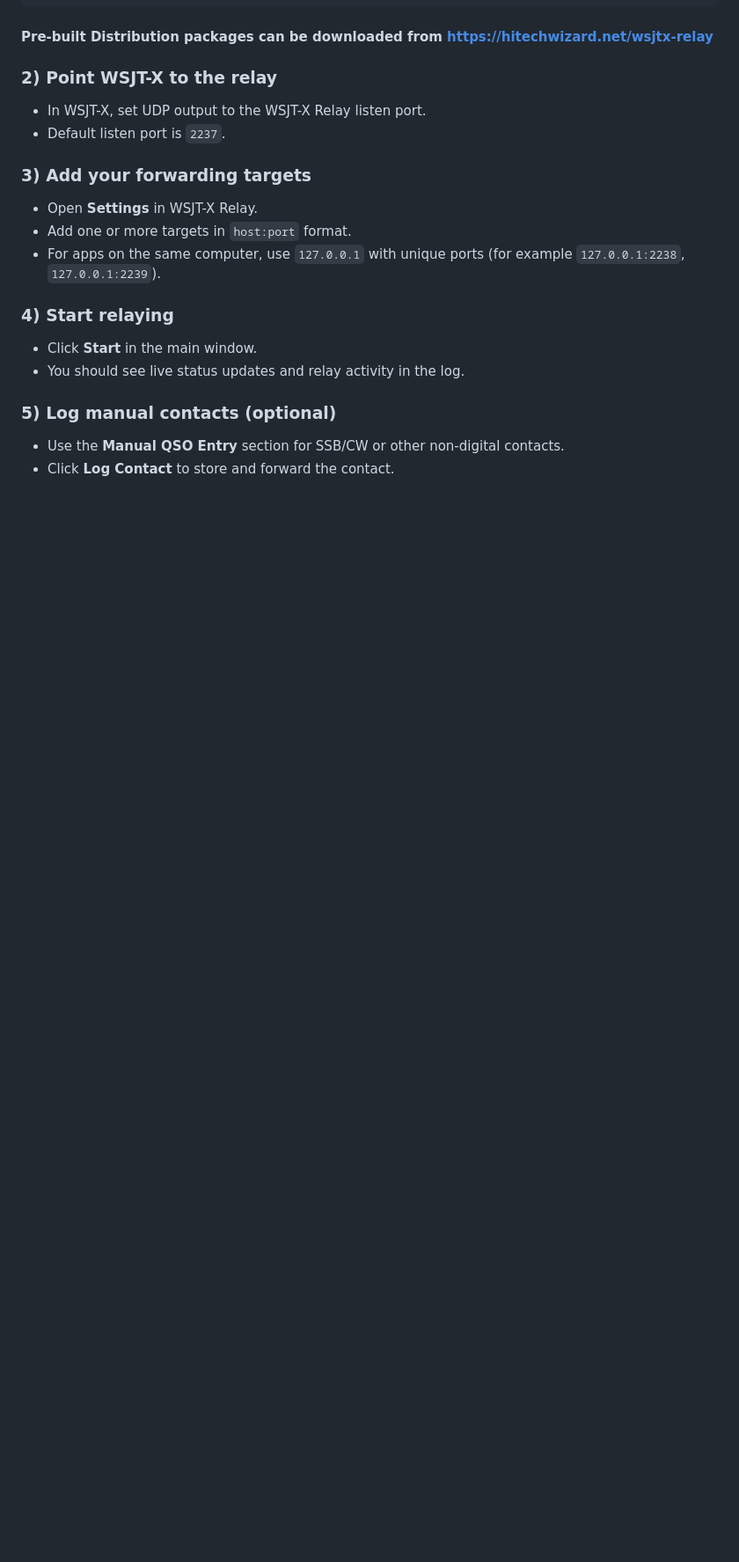
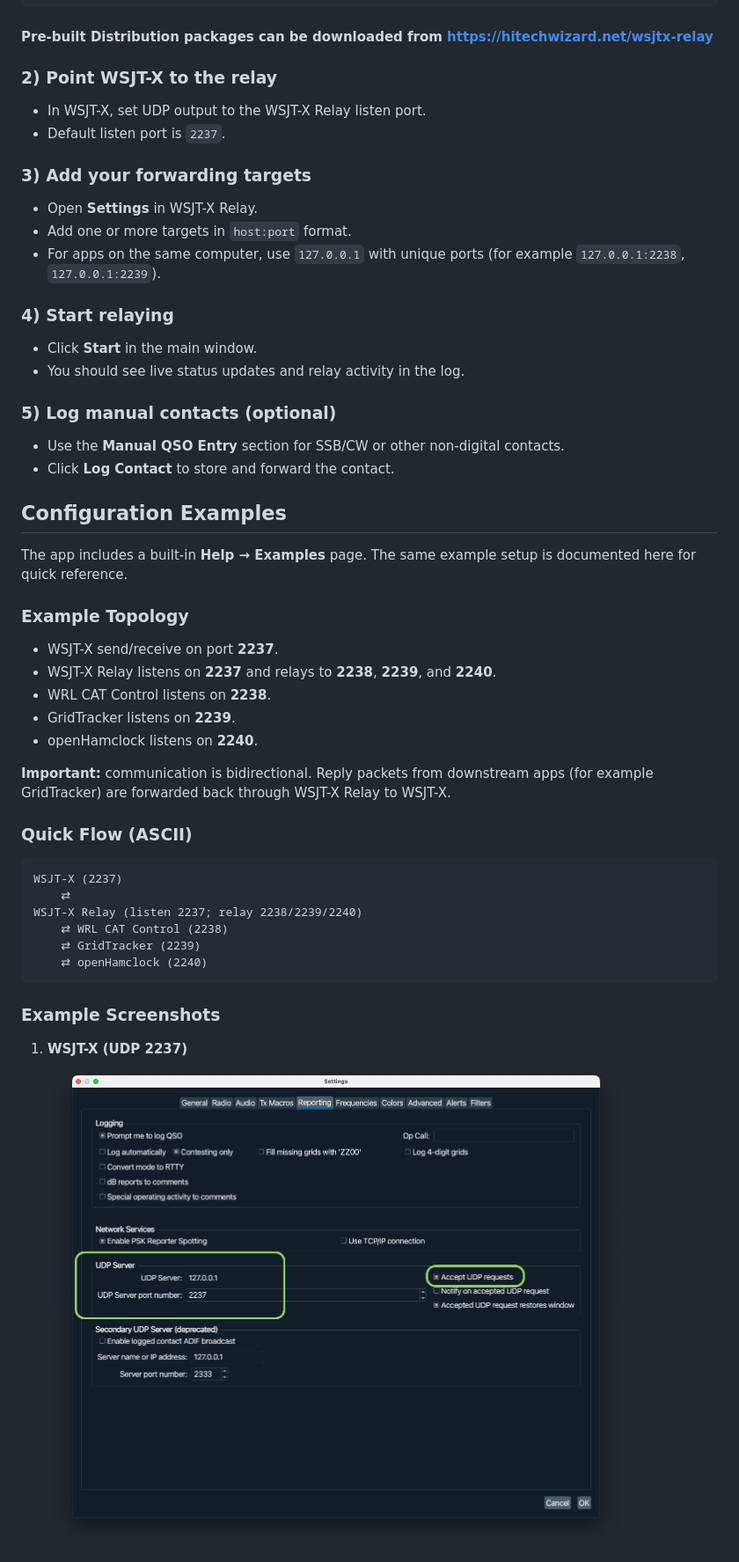
Before and after one commit to hitechwizard/wsjtx-relay, a Markdown page: README.md, the part around one of its changes. Shown at 88% size. GitHub-like rendering; blank space fills up the shorter version.

Commit message:
Added the example to the README

````diff
--- a/README.md
+++ b/README.md
@@ -39,3 +39,33 @@ npm start
 - Use the **Manual QSO Entry** section for SSB/CW or other non-digital contacts.
 - Click **Log Contact** to store and forward the contact.
 
+## Configuration Examples
+
+The app includes a built-in **Help → Examples** page. The same example setup is documented here for quick reference.
+
+### Example Topology
+
+- WSJT-X send/receive on port **2237**.
+- WSJT-X Relay listens on **2237** and relays to **2238**, **2239**, and **2240**.
+- WRL CAT Control listens on **2238**.
+- GridTracker listens on **2239**.
+- openHamclock listens on **2240**.
+
+**Important:** communication is bidirectional. Reply packets from downstream apps (for example GridTracker) are forwarded back through WSJT-X Relay to WSJT-X.
+
+### Quick Flow (ASCII)
+
+```text
+WSJT-X (2237)
+	⇄
+WSJT-X Relay (listen 2237; relay 2238/2239/2240)
+	⇄ WRL CAT Control (2238)
+	⇄ GridTracker (2239)
+	⇄ openHamclock (2240)
+```
+
+### Example Screenshots
+
+1. **WSJT-X (UDP 2237)**
+	![WSJT-X Settings](electron/assets/examples/WSJT-X%20Settings.png)
+
````
Also changed, not shown: other parts of README.md (+12 -0 lines).
